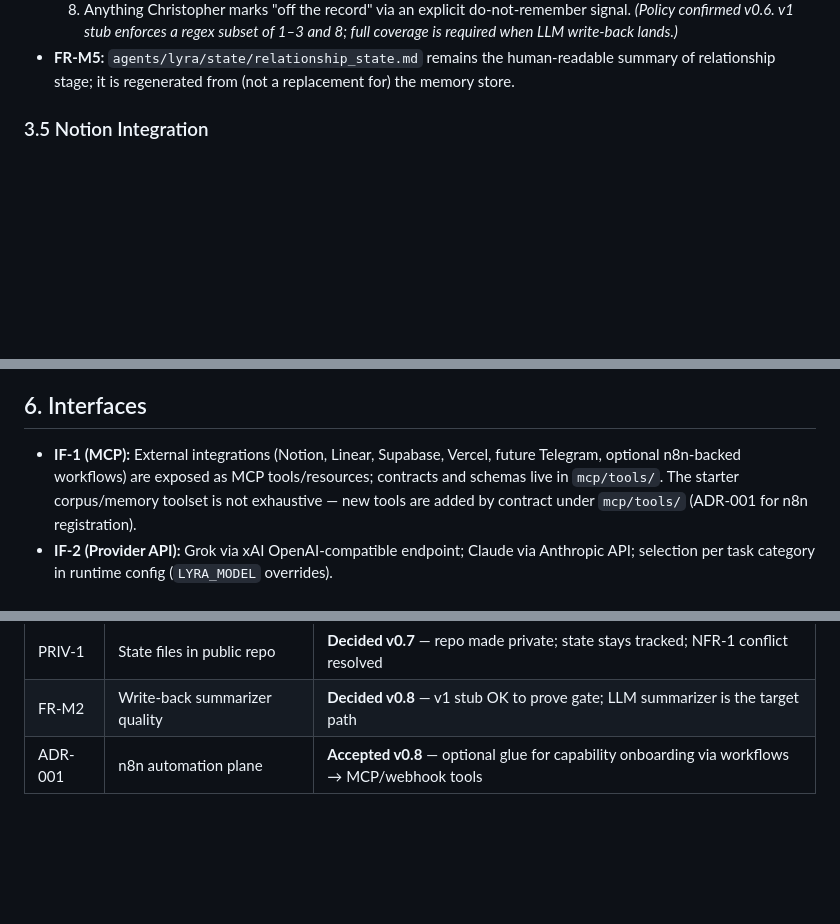
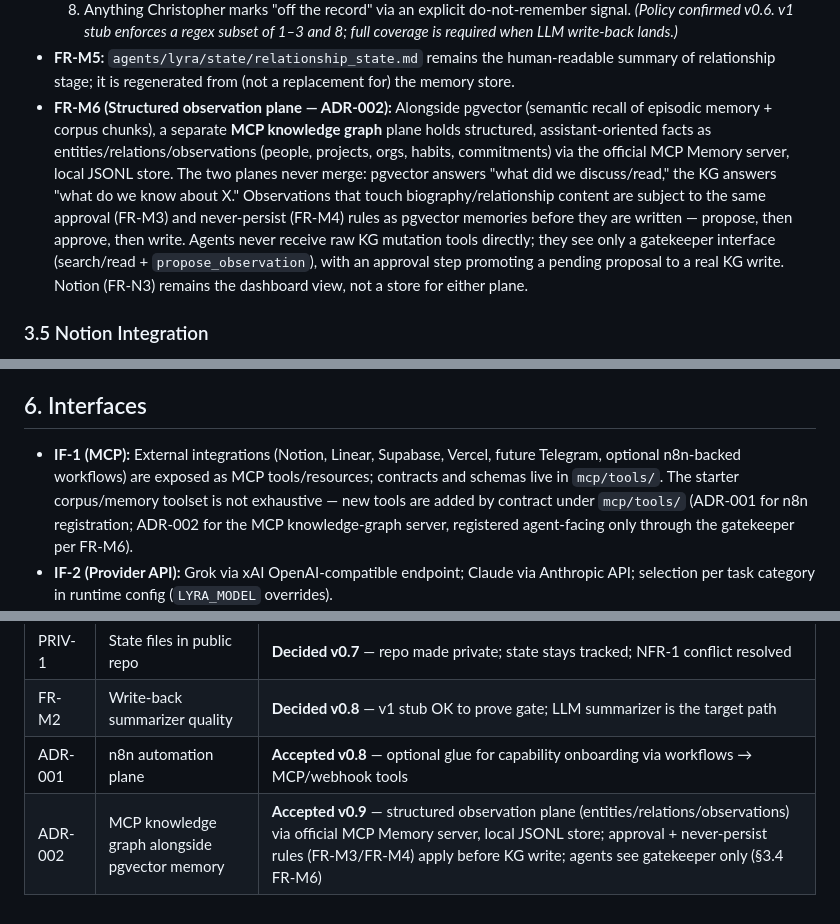
Before and after one commit to ChrisHartline/Lyra, a Markdown page: docs/lyra_system_requirements.md, 3 parts joined by grey strips. GitHub-like rendering; blank space fills up the shorter version.

```diff
--- a/docs/lyra_system_requirements.md
+++ b/docs/lyra_system_requirements.md
@@ -123,6 +123,7 @@ must not dilute or redefine that personal contract.
   8. Anything Christopher marks "off the record" via an explicit do-not-remember signal.
   *(Policy confirmed v0.6. v1 stub enforces a regex subset of 1–3 and 8; full coverage is required when LLM write-back lands.)*
 - **FR-M5:** `agents/lyra/state/relationship_state.md` remains the human-readable summary of relationship stage; it is regenerated from (not a replacement for) the memory store.
+- **FR-M6 (Structured observation plane — ADR-002):** Alongside pgvector (semantic recall of episodic memory + corpus chunks), a separate **MCP knowledge graph** plane holds structured, assistant-oriented facts as entities/relations/observations (people, projects, orgs, habits, commitments) via the official MCP Memory server, local JSONL store. The two planes never merge: pgvector answers "what did we discuss/read," the KG answers "what do we know about X." Observations that touch biography/relationship content are subject to the same approval (FR-M3) and never-persist (FR-M4) rules as pgvector memories before they are written — propose, then approve, then write. Agents never receive raw KG mutation tools directly; they see only a gatekeeper interface (search/read + `propose_observation`), with an approval step promoting a pending proposal to a real KG write. Notion (FR-N3) remains the dashboard view, not a store for either plane.
 
 ### 3.5 Notion Integration
 - **FR-N1 (inbound):** When told that Notion content changed (e.g., "I updated the task board — check it"), Lyra reads the relevant pages/databases via API and incorporates the changes into her working context.
@@ -217,7 +218,7 @@ CREATE INDEX ON memories USING hnsw (embedding vector_cosine_ops);
 
 ## 6. Interfaces
 
-- **IF-1 (MCP):** External integrations (Notion, Linear, Supabase, Vercel, future Telegram, optional n8n-backed workflows) are exposed as MCP tools/resources; contracts and schemas live in `mcp/tools/`. The starter corpus/memory toolset is not exhaustive — new tools are added by contract under `mcp/tools/` (ADR-001 for n8n registration).
+- **IF-1 (MCP):** External integrations (Notion, Linear, Supabase, Vercel, future Telegram, optional n8n-backed workflows) are exposed as MCP tools/resources; contracts and schemas live in `mcp/tools/`. The starter corpus/memory toolset is not exhaustive — new tools are added by contract under `mcp/tools/` (ADR-001 for n8n registration; ADR-002 for the MCP knowledge-graph server, registered agent-facing only through the gatekeeper per FR-M6).
 - **IF-2 (Provider API):** Grok via xAI OpenAI-compatible endpoint; Claude via Anthropic API; selection per task category in runtime config (`LYRA_MODEL` overrides).
 - **IF-3 (Foundry VTT):** Existing Foundry API Bridge (MCP) module via hosted relay (per FR-D1); Lyra's orchestrator consumes it as a standard MCP server. Relay API key stored in `.env` per NFR-2. Self-hosted relay documented as a future option; no bespoke bridge development in scope.
 - **IF-4 (Corpus MCP server):** Local MCP server (Python) fronting pgvector + filesystem per FR-R6; tool contracts documented in `mcp/tools/`. This is the only supported retrieval path — no direct DB access from agents.
@@ -307,3 +308,4 @@ docker exec -it lyra-pgvector psql -U lyra -d lyra -c "CREATE EXTENSION IF NOT E
 | PRIV-1 | State files in public repo | **Decided v0.7** — repo made private; state stays tracked; NFR-1 conflict resolved |
 | FR-M2 | Write-back summarizer quality | **Decided v0.8** — v1 stub OK to prove gate; LLM summarizer is the target path |
 | ADR-001 | n8n automation plane | **Accepted v0.8** — optional glue for capability onboarding via workflows → MCP/webhook tools |
+| ADR-002 | MCP knowledge graph alongside pgvector memory | **Accepted v0.9** — structured observation plane (entities/relations/observations) via official MCP Memory server, local JSONL store; approval + never-persist rules (FR-M3/FR-M4) apply before KG write; agents see gatekeeper only (§3.4 FR-M6) |
```
Also changed, not shown: other parts of docs/lyra_system_requirements.md (+2 -2 lines), docs/lyra_build_plan.md (+48 -2 lines).
